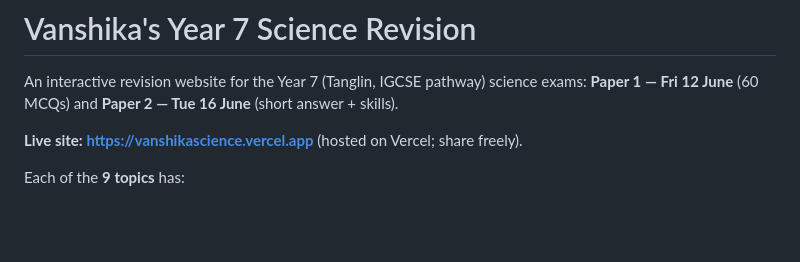
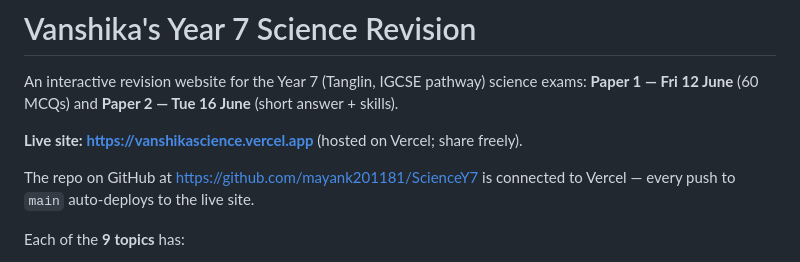
Before and after one commit to mayank201181/ScienceY7, a Markdown page: README.md, the part around the change. GitHub-like rendering; blank space fills up the shorter version.

Commit message:
Note GitHub→Vercel auto-deploy in README

```diff
--- a/README.md
+++ b/README.md
@@ -5,6 +5,9 @@ exams: **Paper 1 — Fri 12 June** (60 MCQs) and **Paper 2 — Tue 16 June** (sh
 answer + skills).
 
 **Live site: https://vanshikascience.vercel.app** (hosted on Vercel; share freely).
+
+The repo on GitHub at <https://github.com/mayank201181/ScienceY7> is connected to
+Vercel — every push to `main` auto-deploys to the live site.
 
 Each of the **9 topics** has:
 
```
